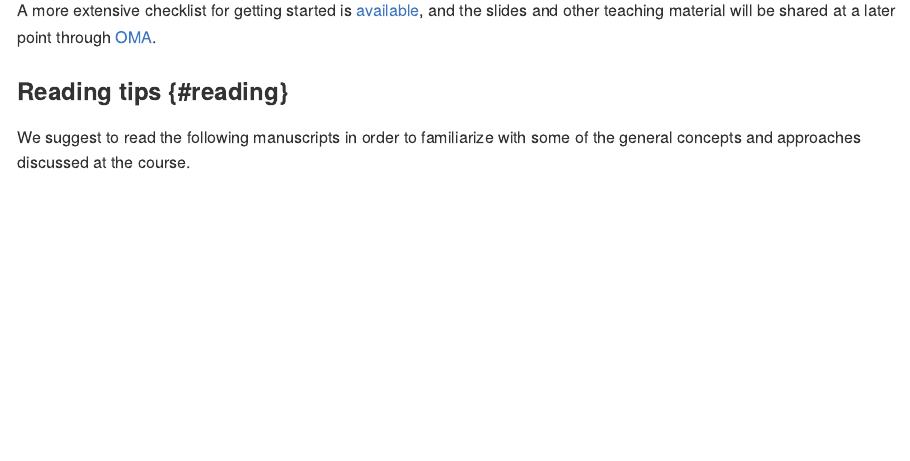
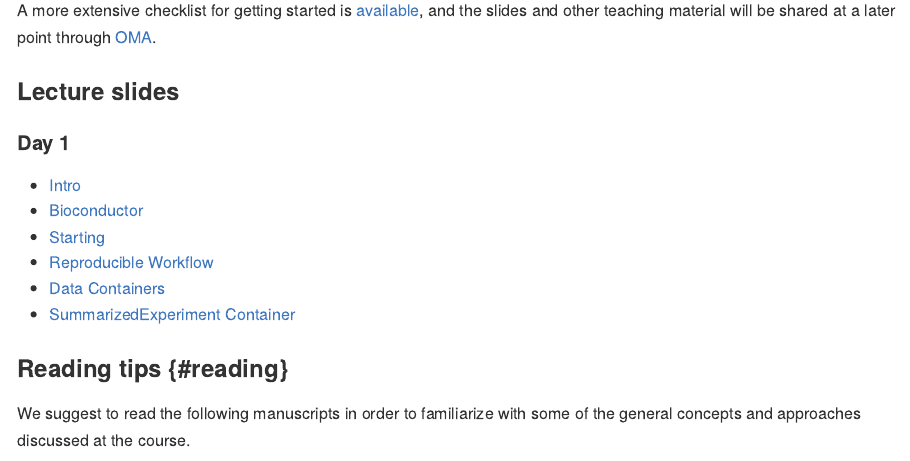
Before and after one commit to microbiome/course_2024_oulu, an R Markdown document (02-start.Rmd): the page in a window 1100 px wide, from 570 px down. The pictures show the output file docs/02-start.md that the author committed with the source, drawn offline in the style of GitHub.

Commit message:
Include slides in webpage

```diff
--- a/02-start.Rmd
+++ b/02-start.Rmd
@@ -30,6 +30,17 @@ A more extensive checklist for getting started is
 and the slides and other teaching material will be shared at a later
 point through
 [OMA](https://microbiome.github.io/OMA/training.html#material).
+
+### Lecture slides
+
+#### Day 1
+
+- [Intro](https://microbiome.github.io/outreach/intro.html)
+- [Bioconductor](https://microbiome.github.io/outreach/bioconductor.html)
+- [Starting](https://microbiome.github.io/outreach/starting.html)
+- [Reproducible Workflow](https://microbiome.github.io/outreach/reproducible_workflow.html)
+- [Data Containers](https://microbiome.github.io/outreach/datacontainers.html)
+- [SummarizedExperiment Container](https://microbiome.github.io/outreach/summarizedexperiment.html)
 
 
 ### Reading tips {#reading}
```
Also changed, not shown: docs/02-start.md, docs/index.md, docs/reference-keys.txt, docs/search_index.json, 5 other files.
